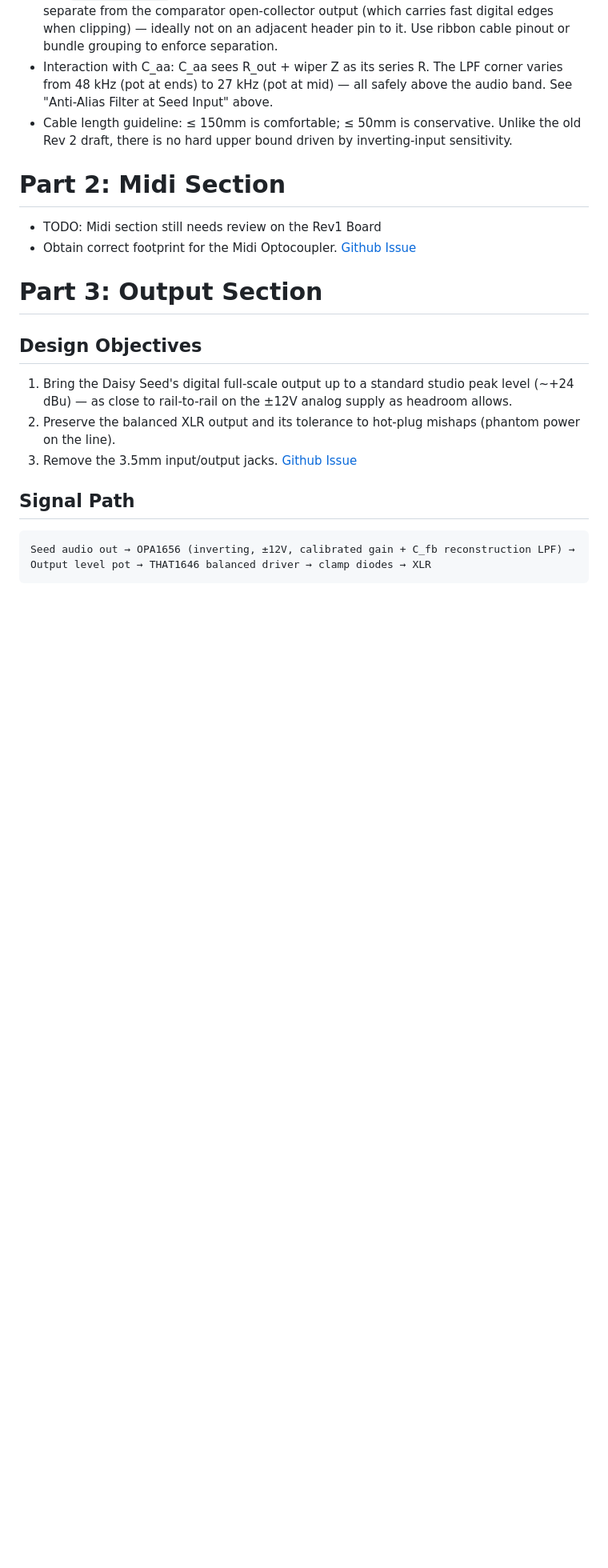
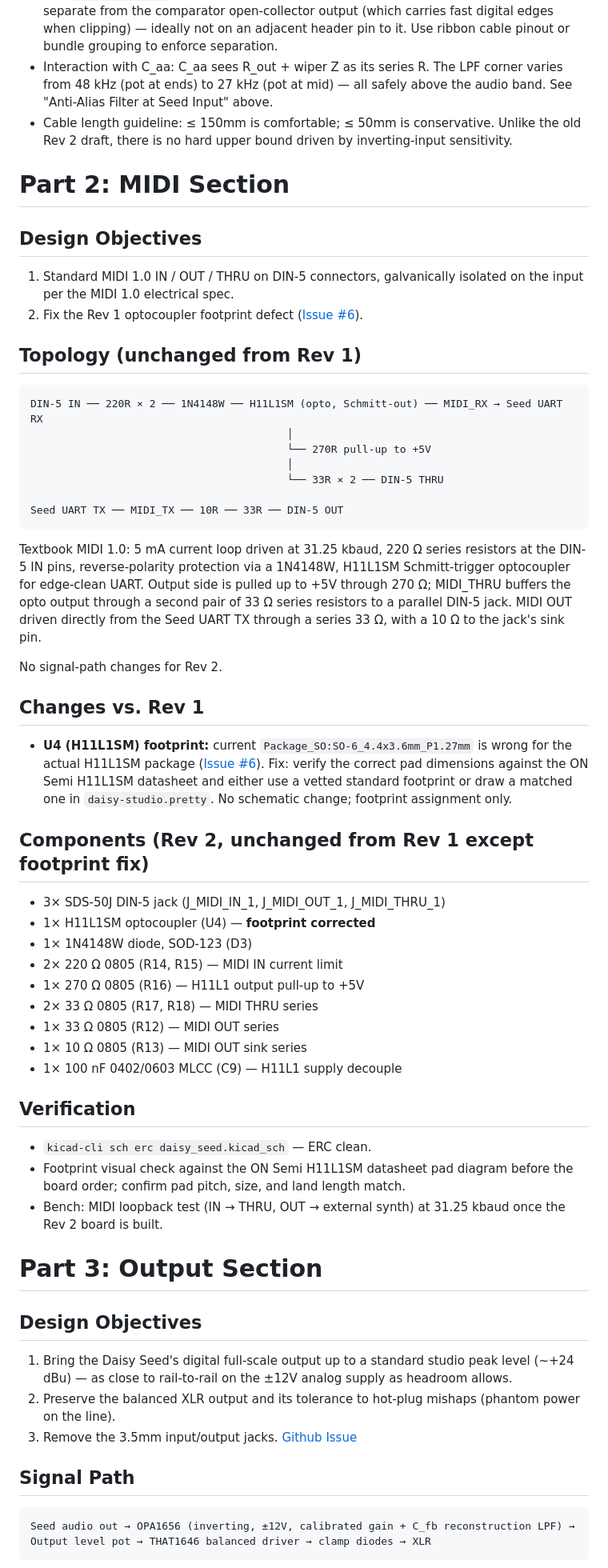
Before and after one commit to squeedee/daisy-studio, a Markdown page: rev2.md, the part around the change. Shown at 80% size. Rendered like a GitHub page; blank space fills up the shorter version.

Commit message:
midi design review

````diff
--- a/rev2.md
+++ b/rev2.md
@@ -561,10 +561,65 @@ L/R input and output control signals.
   Unlike the old Rev 2 draft, there is no hard upper bound driven by
   inverting-input sensitivity.
 
-# Part 2: Midi Section
+# Part 2: MIDI Section
 
-* TODO: Midi section still needs review on the Rev1 Board
-* Obtain correct footprint for the Midi Optocoupler. [Github Issue](https://github.com/squeedee/daisy-studio/issues/6)
+## Design Objectives
+
+1. Standard MIDI 1.0 IN / OUT / THRU on DIN-5 connectors, galvanically
+   isolated on the input per the MIDI 1.0 electrical spec.
+2. Fix the Rev 1 optocoupler footprint defect
+   ([Issue #6](https://github.com/squeedee/daisy-studio/issues/6)).
+
+## Topology (unchanged from Rev 1)
+
+```
+DIN-5 IN ── 220R × 2 ── 1N4148W ── H11L1SM (opto, Schmitt-out) ── MIDI_RX → Seed UART RX
+                                         │
+                                         └── 270R pull-up to +5V
+                                         │
+                                         └── 33R × 2 ── DIN-5 THRU
+
+Seed UART TX ── MIDI_TX ── 10R ── 33R ── DIN-5 OUT
+```
+
+Textbook MIDI 1.0: 5 mA current loop driven at 31.25 kbaud, 220 Ω series
+resistors at the DIN-5 IN pins, reverse-polarity protection via a 1N4148W,
+H11L1SM Schmitt-trigger optocoupler for edge-clean UART. Output side is
+pulled up to +5V through 270 Ω; MIDI_THRU buffers the opto output through
+a second pair of 33 Ω series resistors to a parallel DIN-5 jack. MIDI OUT
+driven directly from the Seed UART TX through a series 33 Ω, with a 10 Ω
+to the jack's sink pin.
+
+No signal-path changes for Rev 2.
+
+## Changes vs. Rev 1
+
+* **U4 (H11L1SM) footprint:** current `Package_SO:SO-6_4.4x3.6mm_P1.27mm`
+  is wrong for the actual H11L1SM package
+  ([Issue #6](https://github.com/squeedee/daisy-studio/issues/6)). Fix:
+  verify the correct pad dimensions against the ON Semi H11L1SM datasheet
+  and either use a vetted standard footprint or draw a matched one in
+  `daisy-studio.pretty`. No schematic change; footprint assignment only.
+
+## Components (Rev 2, unchanged from Rev 1 except footprint fix)
+
+* 3× SDS-50J DIN-5 jack (J_MIDI_IN_1, J_MIDI_OUT_1, J_MIDI_THRU_1)
+* 1× H11L1SM optocoupler (U4) — **footprint corrected**
+* 1× 1N4148W diode, SOD-123 (D3)
+* 2× 220 Ω 0805 (R14, R15) — MIDI IN current limit
+* 1× 270 Ω 0805 (R16) — H11L1 output pull-up to +5V
+* 2× 33 Ω 0805 (R17, R18) — MIDI THRU series
+* 1× 33 Ω 0805 (R12) — MIDI OUT series
+* 1× 10 Ω 0805 (R13) — MIDI OUT sink series
+* 1× 100 nF 0402/0603 MLCC (C9) — H11L1 supply decouple
+
+## Verification
+
+* `kicad-cli sch erc daisy_seed.kicad_sch` — ERC clean.
+* Footprint visual check against the ON Semi H11L1SM datasheet pad diagram
+  before the board order; confirm pad pitch, size, and land length match.
+* Bench: MIDI loopback test (IN → THRU, OUT → external synth) at 31.25
+  kbaud once the Rev 2 board is built.
 
 # Part 3: Output Section
 
````
